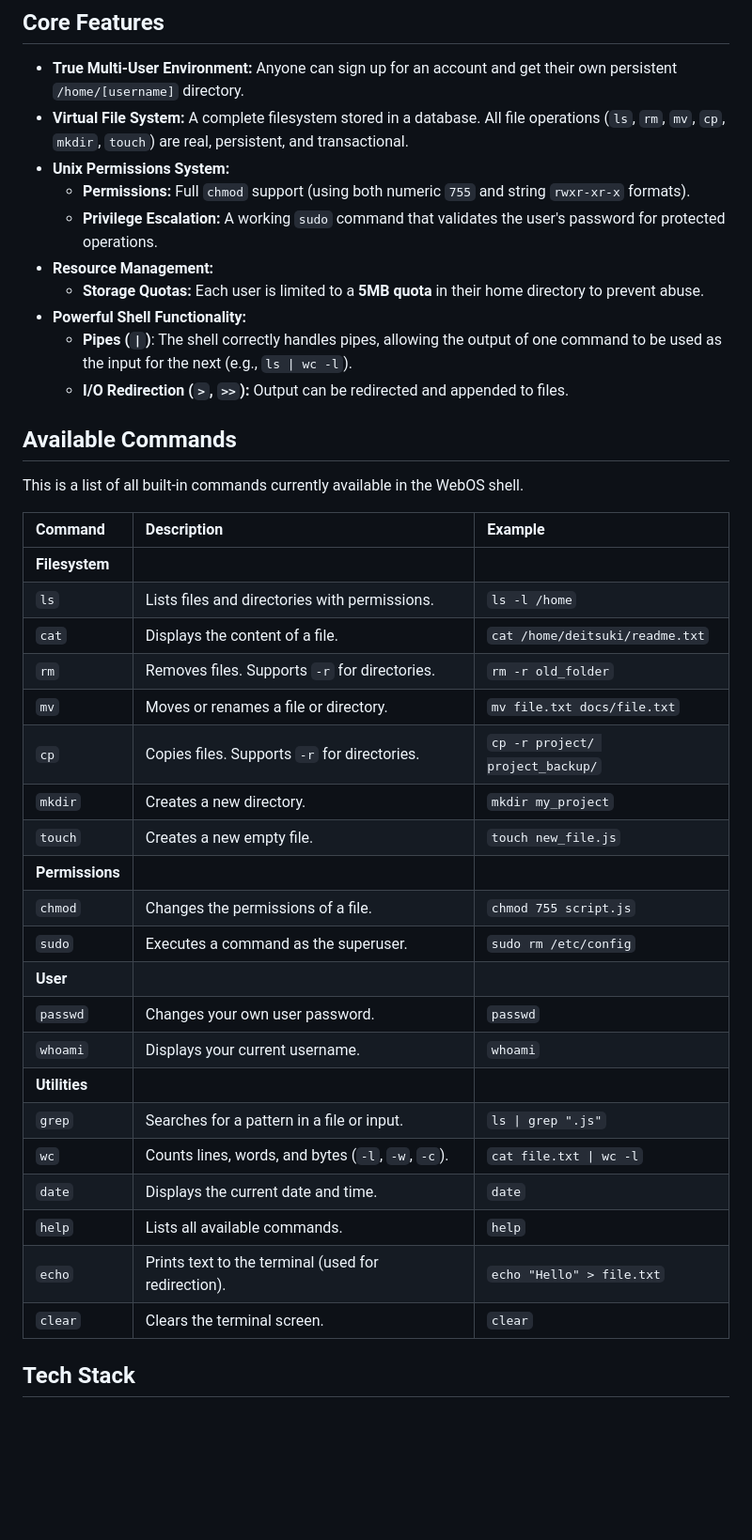
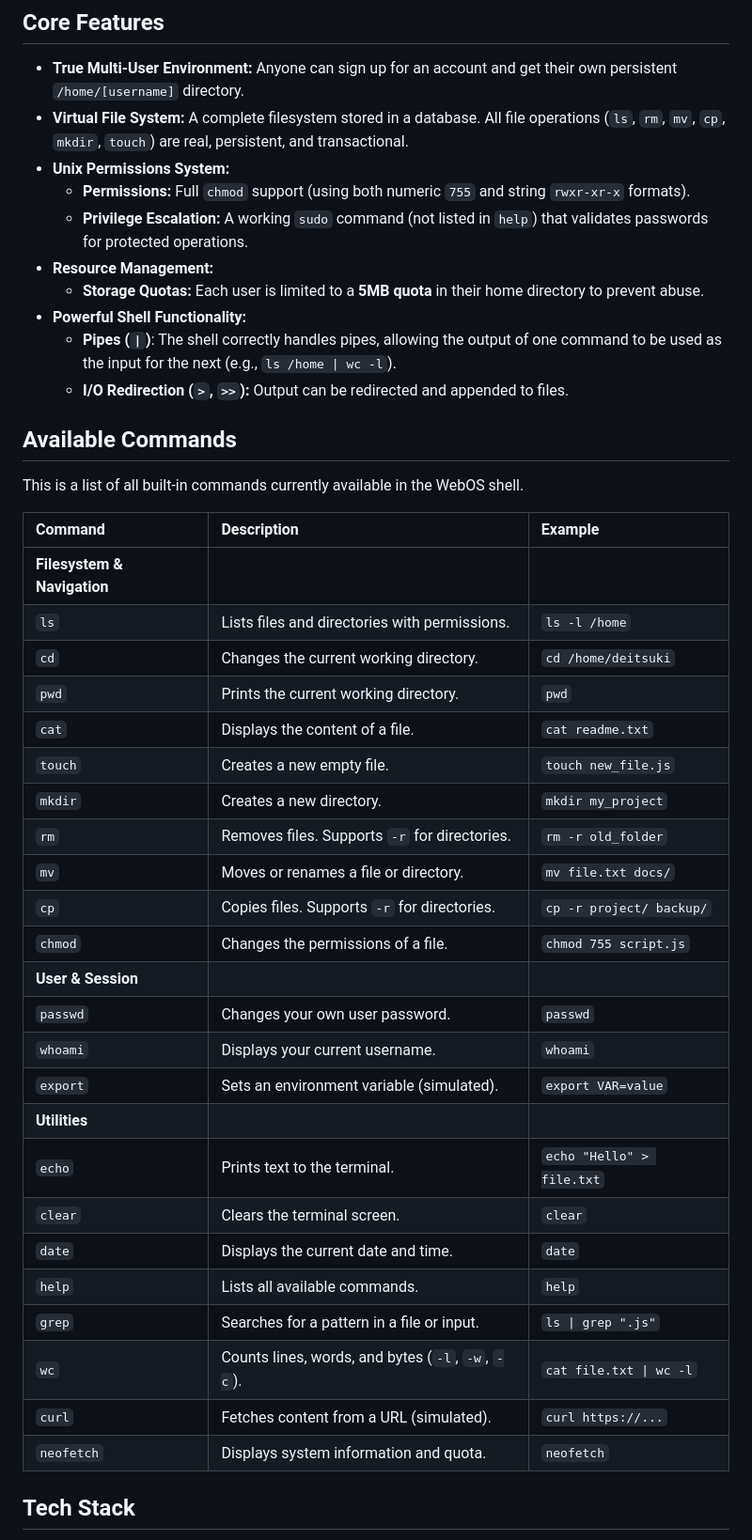
Before and after one commit to DeiTsukiii/webos, a Markdown page: README.md, the part around the change. Shown at 94% size. Drawn GitHub-style; blank space fills up the shorter version.

```diff
--- a/README.md
+++ b/README.md
@@ -14,11 +14,11 @@ It features a transactional backend (using Node.js on Netlify Functions and a Po
 * **Virtual File System:** A complete filesystem stored in a database. All file operations (`ls`, `rm`, `mv`, `cp`, `mkdir`, `touch`) are real, persistent, and transactional.
 * **Unix Permissions System:**
     * **Permissions:** Full `chmod` support (using both numeric `755` and string `rwxr-xr-x` formats).
-    * **Privilege Escalation:** A working `sudo` command that validates the user's password for protected operations.
+    * **Privilege Escalation:** A working `sudo` command (not listed in `help`) that validates passwords for protected operations.
 * **Resource Management:**
     * **Storage Quotas:** Each user is limited to a **5MB quota** in their home directory to prevent abuse.
 * **Powerful Shell Functionality:**
-    * **Pipes (`|`)**: The shell correctly handles pipes, allowing the output of one command to be used as the input for the next (e.g., `ls | wc -l`).
+    * **Pipes (`|`)**: The shell correctly handles pipes, allowing the output of one command to be used as the input for the next (e.g., `ls /home | wc -l`).
     * **I/O Redirection (`>`, `>>`):** Output can be redirected and appended to files.
 
 ## Available Commands
@@ -27,27 +27,30 @@ This is a list of all built-in commands currently available in the WebOS shell.
 
 | **Command** | **Description** | **Example** |
 | :--- | :--- | :--- |
-| **Filesystem** | | |
+| **Filesystem & Navigation** | | |
 | `ls` | Lists files and directories with permissions. | `ls -l /home` |
-| `cat` | Displays the content of a file. | `cat /home/deitsuki/readme.txt` |
+| `cd` | Changes the current working directory. | `cd /home/deitsuki` |
+| `pwd` | Prints the current working directory. | `pwd` |
+| `cat` | Displays the content of a file. | `cat readme.txt` |
+| `touch` | Creates a new empty file. | `touch new_file.js` |
+| `mkdir` | Creates a new directory. | `mkdir my_project` |
 | `rm` | Removes files. Supports `-r` for directories. | `rm -r old_folder` |
-| `mv` | Moves or renames a file or directory. | `mv file.txt docs/file.txt` |
-| `cp` | Copies files. Supports `-r` for directories. | `cp -r project/ project_backup/` |
-| `mkdir` | Creates a new directory. | `mkdir my_project` |
-| `touch` | Creates a new empty file. | `touch new_file.js` |
-| **Permissions** | | |
+| `mv` | Moves or renames a file or directory. | `mv file.txt docs/` |
+| `cp` | Copies files. Supports `-r` for directories. | `cp -r project/ backup/` |
 | `chmod` | Changes the permissions of a file. | `chmod 755 script.js` |
-| `sudo` | Executes a command as the superuser. | `sudo rm /etc/config` |
-| **User** | | |
+| **User & Session** | | |
 | `passwd` | Changes your own user password. | `passwd` |
 | `whoami` | Displays your current username. | `whoami` |
+| `export` | Sets an environment variable (simulated). | `export VAR=value` |
 | **Utilities** | | |
+| `echo` | Prints text to the terminal. | `echo "Hello" > file.txt` |
+| `clear` | Clears the terminal screen. | `clear` |
+| `date` | Displays the current date and time. | `date` |
+| `help` | Lists all available commands. | `help` |
 | `grep` | Searches for a pattern in a file or input. | `ls \| grep ".js"` |
 | `wc` | Counts lines, words, and bytes (`-l`, `-w`, `-c`). | `cat file.txt \| wc -l` |
-| `date` | Displays the current date and time. | `date` |
-| `help` | Lists all available commands. | `help` |
-| `echo` | Prints text to the terminal (used for redirection). | `echo "Hello" > file.txt` |
-| `clear` | Clears the terminal screen. | `clear` |
+| `curl` | Fetches content from a URL (simulated). | `curl https://...` |
+| `neofetch` | Displays system information and quota. | `neofetch` |
 
 ## Tech Stack
 
```
